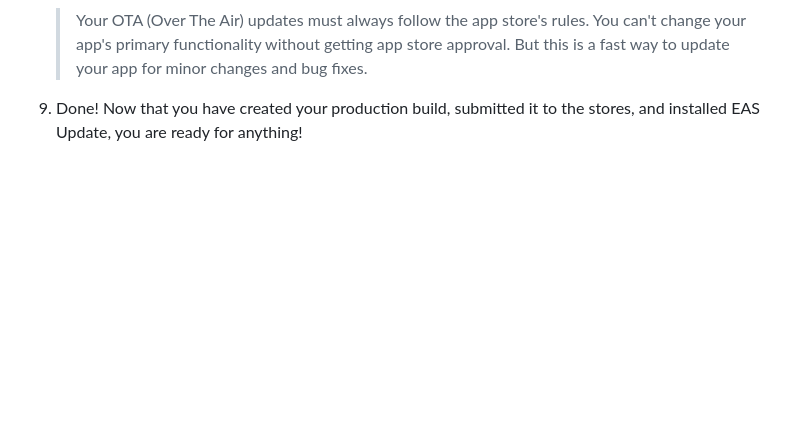
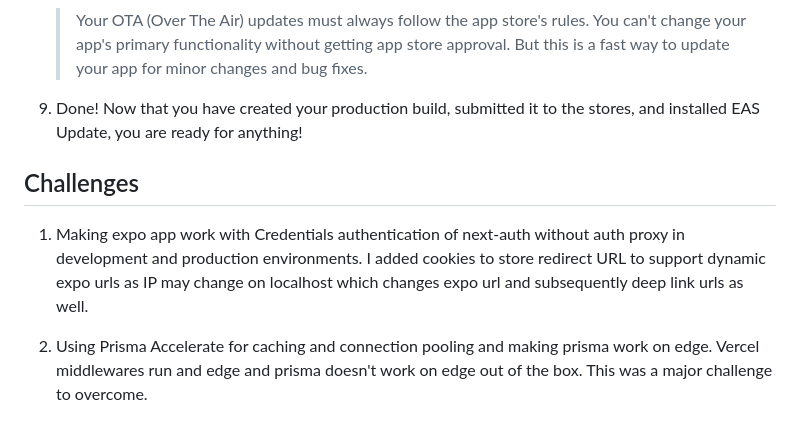
Before and after one commit to AnimeshTimsina/kochanet_pas, a Markdown page: README.md, the part around the change. GitHub-like rendering; blank space fills up the shorter version.

```diff
--- a/README.md
+++ b/README.md
@@ -185,3 +185,9 @@ Deploying your Expo application works slightly differently compared to Next.js o
    > Your OTA (Over The Air) updates must always follow the app store's rules. You can't change your app's primary functionality without getting app store approval. But this is a fast way to update your app for minor changes and bug fixes.
 
 9. Done! Now that you have created your production build, submitted it to the stores, and installed EAS Update, you are ready for anything!
+
+## Challenges
+
+1. Making expo app work with Credentials authentication of next-auth without auth proxy in development and production environments. I added cookies to store redirect URL to support dynamic expo urls as IP may change on localhost which changes expo url and subsequently deep link urls as well.
+
+2. Using Prisma Accelerate for caching and connection pooling and making prisma work on edge. Vercel middlewares run and edge and prisma doesn't work on edge out of the box. This was a major challenge to overcome.
```
